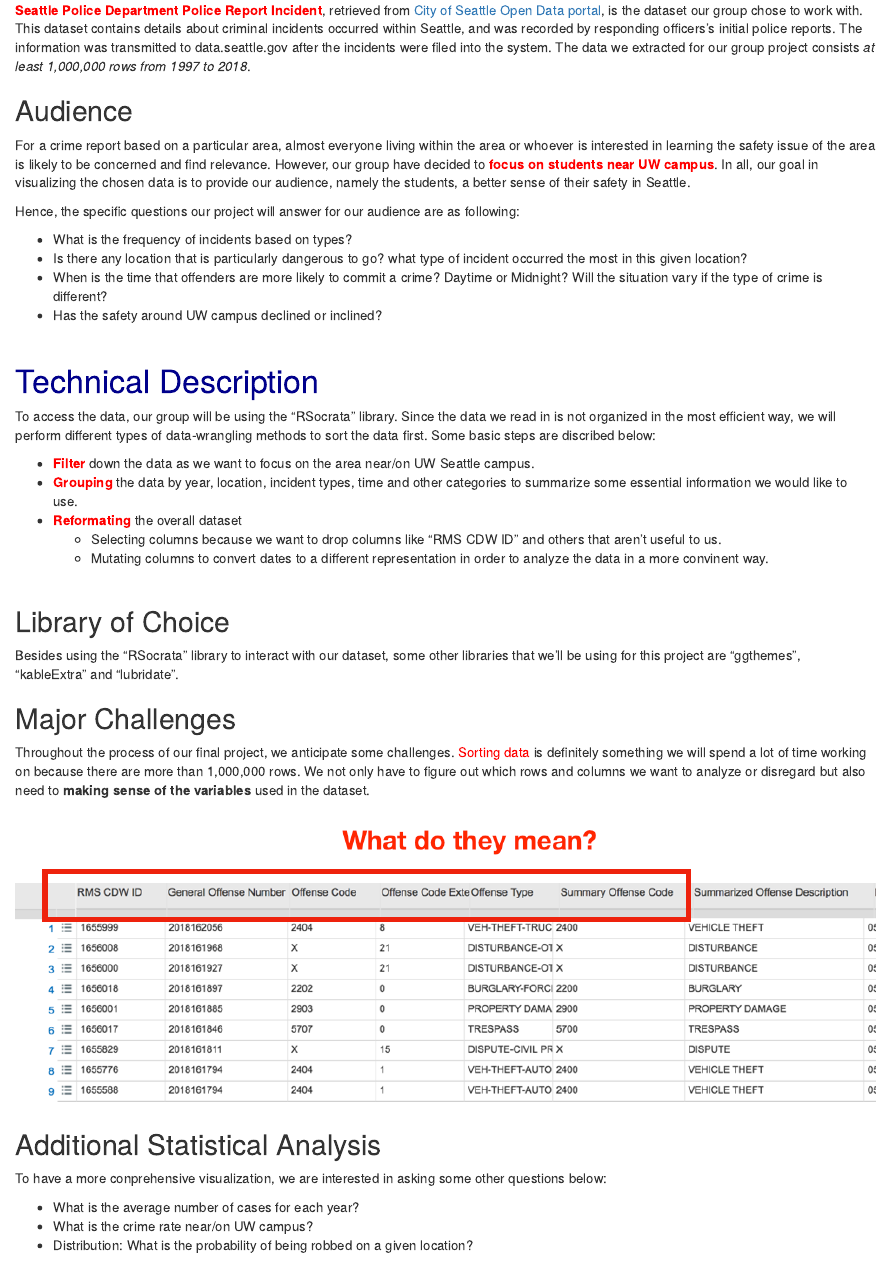
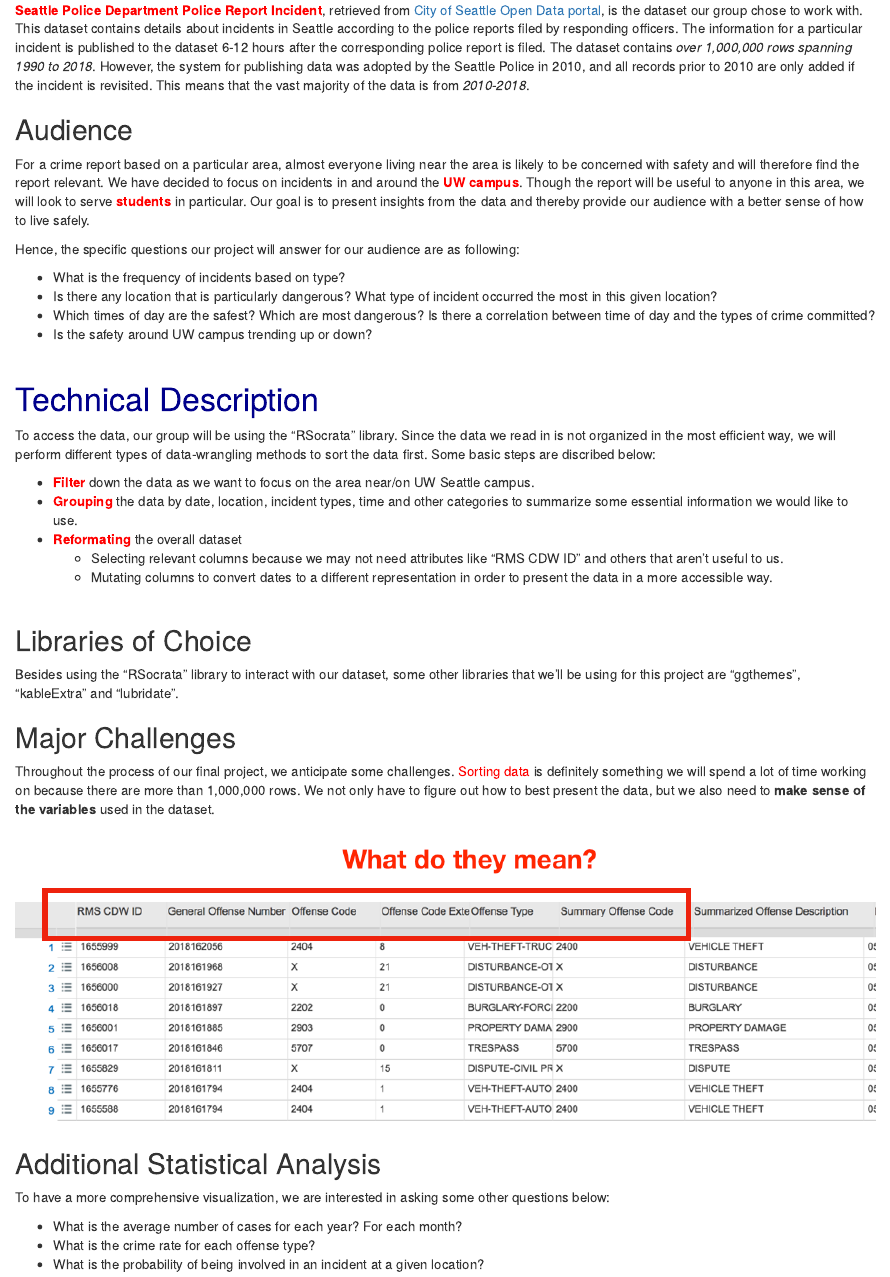
Before and after one commit to dkmar/INFO201-Project-Proposal, an R Markdown document (index.Rmd): the page in a window 1100 px wide, from 220 px down. The pictures show the output file index.html that the author committed with the source, opened offline.

Commit message:
README done

```diff
--- a/index.Rmd
+++ b/index.Rmd
@@ -14,43 +14,43 @@ link_markdown_Seattlegov <- paste0("[City of Seattle Open Data portal](", "https
 # <span style="color:darkblue">Project Description</span><br><br>
 ## General Information
 
-<span style="color:red">**Seattle Police Department Police Report Incident**</span>, retrieved from `r link_markdown_Seattlegov`, is the dataset our group chose to work with. This dataset contains details about criminal incidents occurred within Seattle, and was recorded by responding officers's initial police reports. The information was transmitted to data.seattle.gov after the incidents were filed into the system. The data we extracted for our group project consists *at least 1,000,000 rows from 1997 to 2018*.
+<span style="color:red">**Seattle Police Department Police Report Incident**</span>, retrieved from `r link_markdown_Seattlegov`, is the dataset our group chose to work with. This dataset contains details about incidents in Seattle according to the police reports filed by responding officers. The information for a particular incident is published to the dataset 6-12 hours after the corresponding police report is filed. The dataset contains *over 1,000,000 rows spanning 1990 to 2018*. However, the system for publishing data was adopted by the Seattle Police in 2010, and all records prior to 2010 are only added if the incident is revisited. This means that the vast majority of the data is from *2010-2018*.
 
 ## Audience
 
-For a crime report based on a particular area, almost everyone living within the area or whoever is interested in learning the safety issue of the area is likely to be concerned and find relevance. However, our group have decided to <span style="color:red">**focus on students near UW campus**</span>. In all, our goal in visualizing the chosen data is to provide our audience, namely the students, a better sense of their safety in Seattle.
+For a crime report based on a particular area, almost everyone living near the area is likely to be concerned with safety and will therefore find the report relevant. We have decided to focus on incidents in and around the <span style="color:red">**UW campus**</span>. Though the report will be useful to anyone in this area, we will look to serve <span style="color:red">**students**</span> in particular. Our goal is to present insights from the data and thereby provide our audience with a better sense of how to live safely.
 
 Hence, the specific questions our project will answer for our audience are as following:
 
-* What is the frequency of incidents based on types?
-* Is there any location that is particularly dangerous to go? what type of incident occurred the most in this given location?
-* When is the time that offenders are more likely to commit a crime? Daytime or Midnight? Will the situation vary if the type of crime is different?
-* Has the safety around UW campus declined or inclined?<br><br>
+* What is the frequency of incidents based on type?
+* Is there any location that is particularly dangerous? What type of incident occurred the most in this given location?
+* Which times of day are the safest? Which are most dangerous? Is there a correlation between time of day and the types of crime committed?
+* Is the safety around UW campus trending up or down?<br><br>
 
 # <span style="color:darkblue">Technical Description</span>
 
 To access the data, our group will be using the "RSocrata" library. Since the data we read in is not organized in the most efficient way, we will perform different types of data-wrangling methods to sort the data first. Some basic steps are discribed below:
 
 * <span style="color:red">**Filter**</span> down the data as we want to focus on the area near/on UW Seattle campus.
-* <span style="color:red">**Grouping**</span> the data by year, location, incident types, time and other categories to summarize some essential information we would like to use.
+* <span style="color:red">**Grouping**</span> the data by date, location, incident types, time and other categories to summarize some essential information we would like to use.
 * <span style="color:red">**Reformating**</span> the overall dataset
-    + Selecting columns because we want to drop columns like "RMS CDW ID" and others that aren't useful to us.
-    + Mutating columns to convert dates to a different representation in order to analyze the data in a more convinent way.<br><br>
+    + Selecting relevant columns because we may not need attributes like "RMS CDW ID" and others that aren't useful to us.
+    + Mutating columns to convert dates to a different representation in order to present the data in a more accessible way.<br><br>
 
-## Library of Choice
+## Libraries of Choice
 
 Besides using the "RSocrata" library to interact with our dataset, some other libraries that we'll be using for this project are "ggthemes", "kableExtra" and "lubridate".
 
 ## Major Challenges
 
-Throughout the process of our final project, we anticipate some challenges. <span style="color:red">Sorting data</span> is definitely something we will spend a lot of time working on because there are more than 1,000,000 rows. We not only have to figure out which rows and columns we want to analyze or disregard but also need to **making sense of the variables** used in the dataset.
+Throughout the process of our final project, we anticipate some challenges. <span style="color:red">Sorting data</span> is definitely something we will spend a lot of time working on because there are more than 1,000,000 rows. We not only have to figure out how to best present the data, but we also need to **make sense of the variables** used in the dataset.
 
 ![](image/image_one.png)
 
 ## Additional Statistical Analysis
 
-To have a more conprehensive visualization, we are interested in asking some other questions below:
+To have a more comprehensive visualization, we are interested in asking some other questions below:
 
-* What is the average number of cases for each year?
-* What is the crime rate near/on UW campus?
-* Distribution: What is the probability of being robbed on a given location?
+* What is the average number of cases for each year? For each month?
+* What is the crime rate for each offense type?
+* What is the probability of being involved in an incident at a given location?
```
Also changed, not shown: README.md, index.html.
